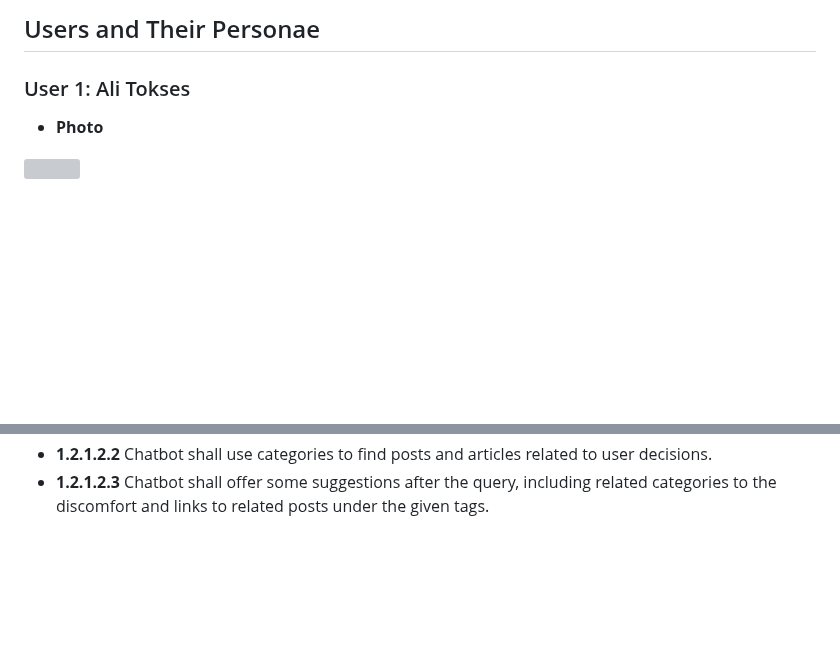
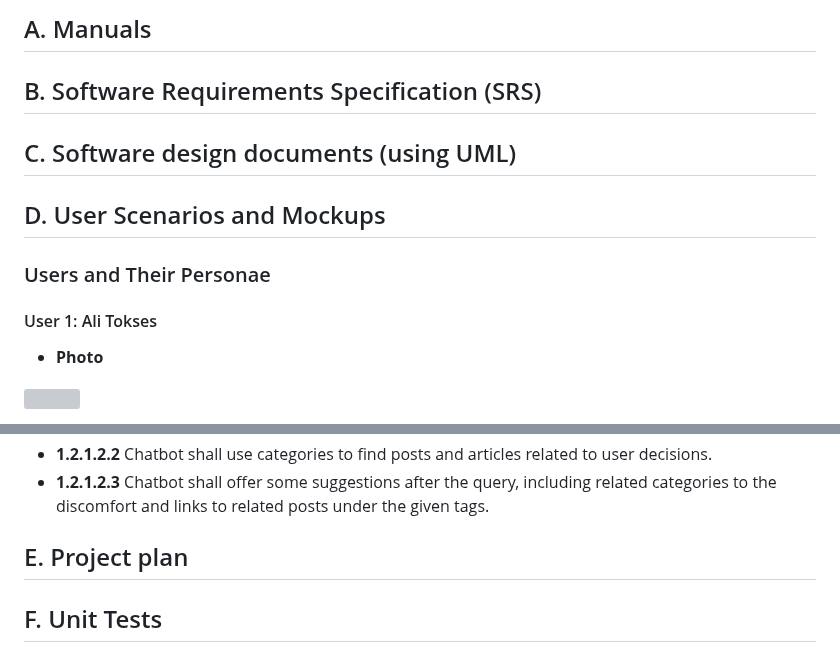
Before and after one commit to bounswe/bounswe2022group5, a Markdown page: deliverables/CMPE451_Customer_Presentation_Milestone_3/Project Artifacts.md, 2 parts joined by grey strips. Drawn GitHub-style; blank space fills up the shorter version; grey boxes are pictures that could not be loaded.

```diff
--- a/deliverables/CMPE451_Customer_Presentation_Milestone_3/Project Artifacts.md
+++ b/deliverables/CMPE451_Customer_Presentation_Milestone_3/Project Artifacts.md
@@ -1,8 +1,9 @@
-
-
-
-## Users and Their Personae
-### User 1: Ali Tokses
+## A. Manuals
+## B. Software Requirements Specification (SRS)
+## C. Software design documents (using UML)
+## D. User Scenarios and Mockups
+### Users and Their Personae
+#### User 1: Ali Tokses
 * **Photo**
 <img widht=200 height=200 src="https://user-images.githubusercontent.com/47902320/210182188-b898bdfd-1472-49d1-be5c-a3d89da87e2d.png">
 
@@ -204,3 +205,6 @@
  -   **1.2.1.1.4**  System should show number of downvotes given to a post or a comment in that post or comment.
 -   **1.2.1.2.2**  Chatbot shall use categories to find posts and articles related to user decisions.
 -   **1.2.1.2.3**  Chatbot shall offer some suggestions after the query, including related categories to the discomfort and links to related posts under the given tags.
+
+## E. Project plan
+## F. Unit Tests
```
Also changed, not shown: other parts of deliverables/CMPE451_Customer_Presentation_Milestone_3/Project Artifacts.md (+7 -7 lines).
